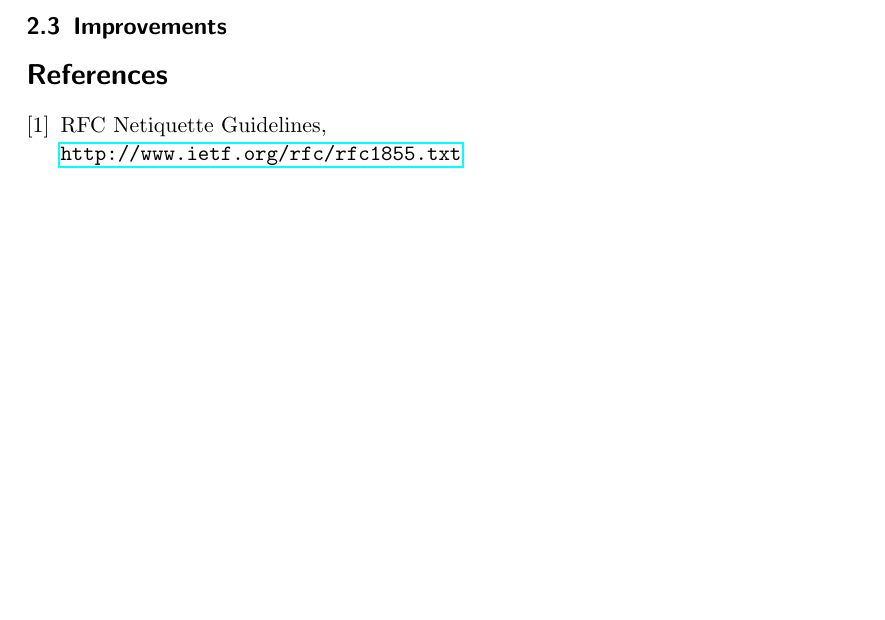
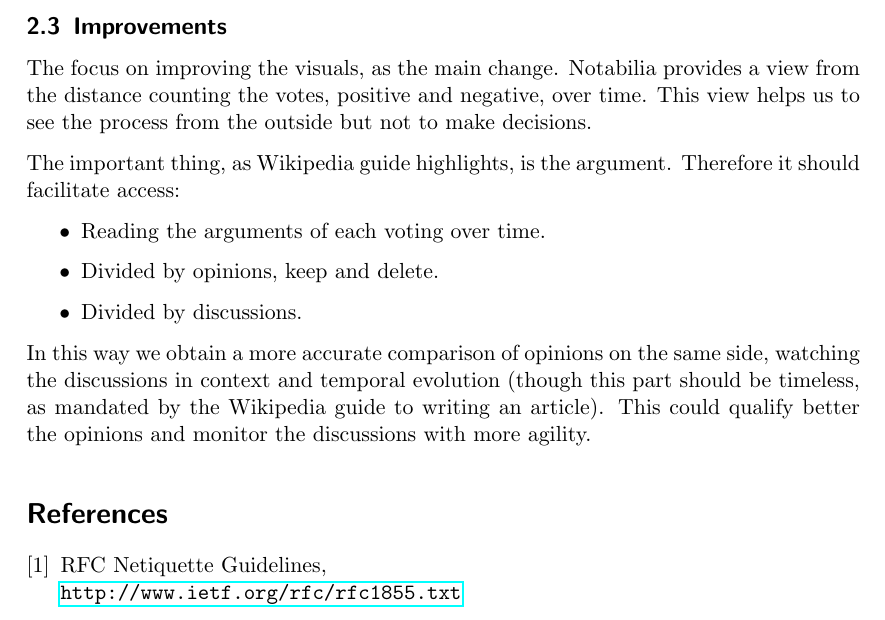
Before and after one commit to pombredanne/mswl-project-management, a LaTeX problem sheet (exercises/004-notabilia-deleted-wikipedia-discussions.tex): part of page 4 of 4, cut so that both start at the same text, the shorter picture padded with empty space. Compiled offline with pdfLaTeX.

Commit message:
Notabilia and wiki netiquette. Improvements section complete.

```diff
--- a/exercises/004-notabilia-deleted-wikipedia-discussions.tex
+++ b/exercises/004-notabilia-deleted-wikipedia-discussions.tex
@@ -108,11 +109,22 @@ There are also issues that contribute only vote, with nothing to support it, tha
 % subsection  (end)
 
 \subsection{Improvements}
-\label{sub:}
-% TBC
+\label{sub:improvements}
+
+\par The focus on improving the visuals, as the main change. Notabilia provides a view from the distance counting the votes, positive and negative, over time. This view helps us to see the process from the outside but not to make decisions.
+
+\par The important thing, as Wikipedia guide highlights, is the argument. Therefore it should facilitate access:
+
+\begin{itemize}
+	\item Reading the arguments of each voting over time.
+	\item Divided by opinions, keep and delete.
+	\item Divided by discussions.
+\end{itemize}
+
+\par In this way we obtain a more accurate comparison of opinions on the same side, watching the discussions in context and temporal evolution (though this part should be timeless, as mandated by the Wikipedia guide to writing an article). This could qualify better the opinions and monitor the discussions with more agility.
 
 % subsection  (end)
-
+% section  (end)
 \begin{thebibliography}{9}
 
 \bibitem{netiquette}
```
Also changed, not shown: exercises/004-notabilia-deleted-wikipedia-discussions.tex (1 more changed lines).
